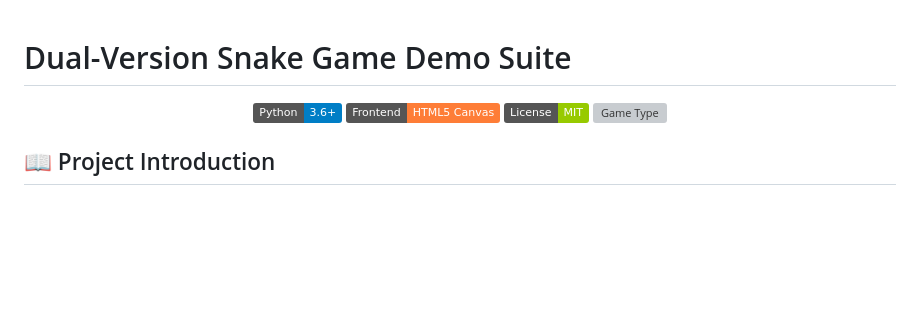
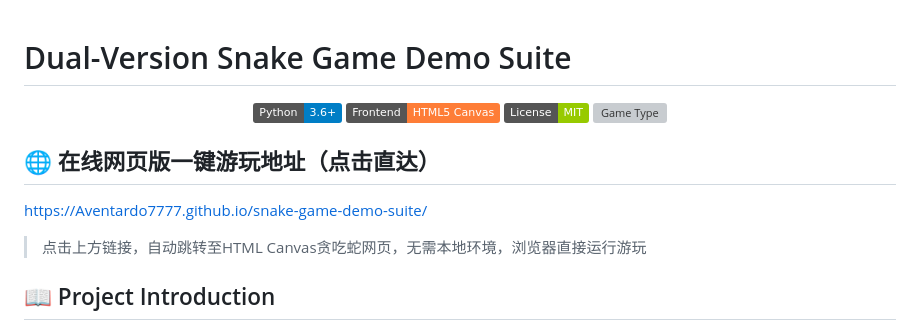
Before and after one commit to Aventardo7777/snake-game-demo-suite, a Markdown page: README.md, the part around the change. Rendered like a GitHub page; badges without logos; blank space fills up the shorter version; grey boxes are pictures that could not be loaded.

```diff
--- a/README.md
+++ b/README.md
@@ -6,6 +6,10 @@
 <img src="https://img.shields.io/badge/Game-Type-Snake%20Game-purple" alt="Game Type">
 </div>
 
+## 🌐 在线网页版一键游玩地址（点击直达）
+<a href="https://Aventardo7777.github.io/snake-game-demo-suite/" target="_blank">https://Aventardo7777.github.io/snake-game-demo-suite/</a>
+> 点击上方链接，自动跳转至HTML Canvas贪吃蛇网页，无需本地环境，浏览器直接运行游玩
+>
 ## 📖 Project Introduction
 This repository contains two complete independent versions of classic Snake game, covering desktop local game and web online playable version:
 1. **Python Pygame Desktop Version**: Object-oriented architecture, exquisite rounded UI, dark high-end color matching, progressive difficulty, collision detection & game restart mechanism;
```
